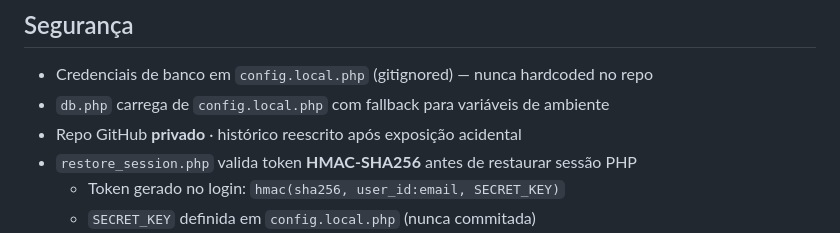
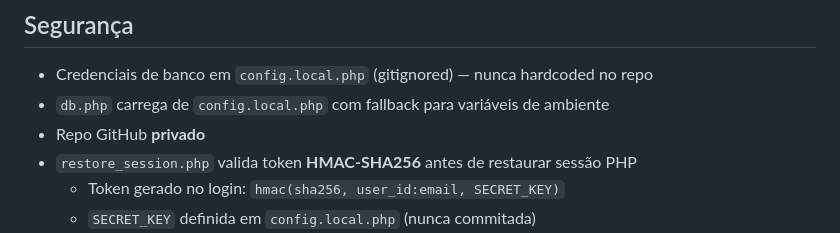
Before and after one commit to iH1VE/medicore-fisio, a Markdown page: README.md, the part around the change. Drawn GitHub-style.

Commit message:
deploy: 2026-05-22 20:58 - docs: remove mencao a historico reescrito do README

```diff
--- a/README.md
+++ b/README.md
@@ -139,7 +139,7 @@ scp -i ~/.ssh/id_ed25519 arquivo.html merceswilliam@34.121.160.84:/tmp/ \
 
 - Credenciais de banco em `config.local.php` (gitignored) — nunca hardcoded no repo
 - `db.php` carrega de `config.local.php` com fallback para variáveis de ambiente
-- Repo GitHub **privado** · histórico reescrito após exposição acidental
+- Repo GitHub **privado**
 - `restore_session.php` valida token **HMAC-SHA256** antes de restaurar sessão PHP
   - Token gerado no login: `hmac(sha256, user_id:email, SECRET_KEY)`
   - `SECRET_KEY` definida em `config.local.php` (nunca commitada)
```
